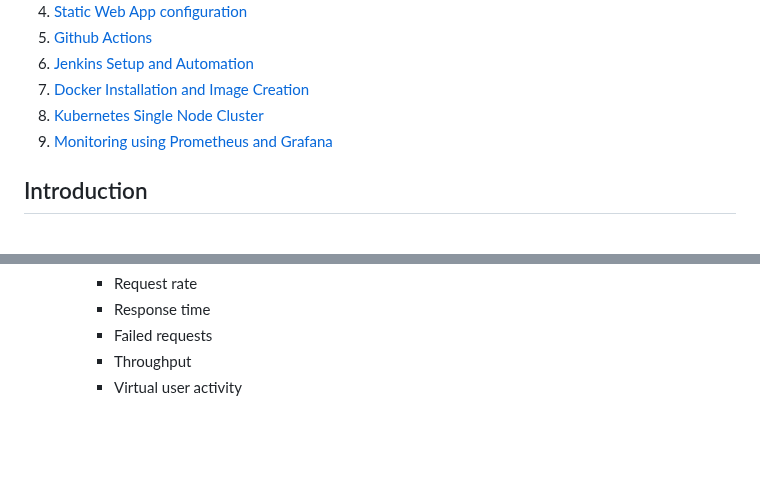
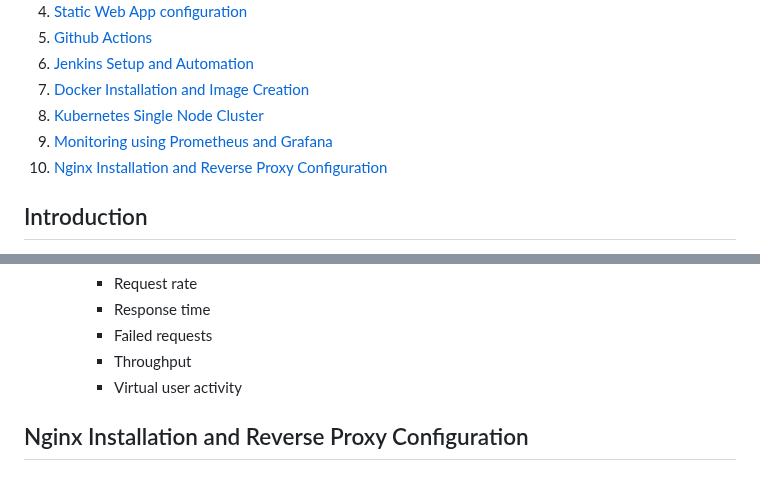
Before and after one commit to Midas1045/task-app2, a Markdown page: README.md, 2 parts joined by grey strips. Drawn GitHub-style; blank space fills up the shorter version.

```diff
--- a/README.md
+++ b/README.md
@@ -12,6 +12,7 @@ The Lab Web-App is a comprehensive lab project that combines frontend and backen
 7. [Docker Installation and Image Creation](#docker-installation-and-image-creation)
 8. [Kubernetes Single Node Cluster](#kubernetes-single-node-cluster)
 9. [Monitoring using Prometheus and Grafana](#monitoring-using-prometheus-and-grafana)
+10. [Nginx Installation and Reverse Proxy Configuration](#nginx-installation-and-reverse-proxy-configuration)
 
 ## Introduction
 This repository is a comprehensive, hands-on project designed to provide practical experience in full-stack development and modern DevOps workflows. This project integrates a dynamic frontend and robust backend, powered by automated CI/CD pipelines and Jenkins-driven build orchestration. Containerization is handled with Docker for consistent deployments, while Terraform manages the infrastructure to enable scalable, reproducible environments.
@@ -660,3 +661,5 @@ The Jenkinsfile needs to be modified to handle the complete pipeline — buildin
 		* Failed requests
 		* Throughput
 		* Virtual user activity
+
+## Nginx Installation and Reverse Proxy Configuration
```
